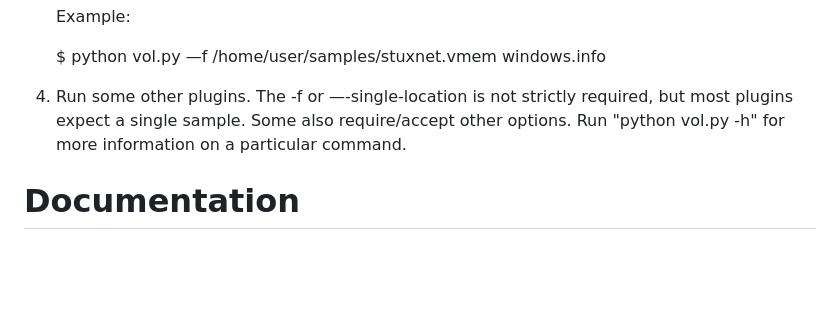
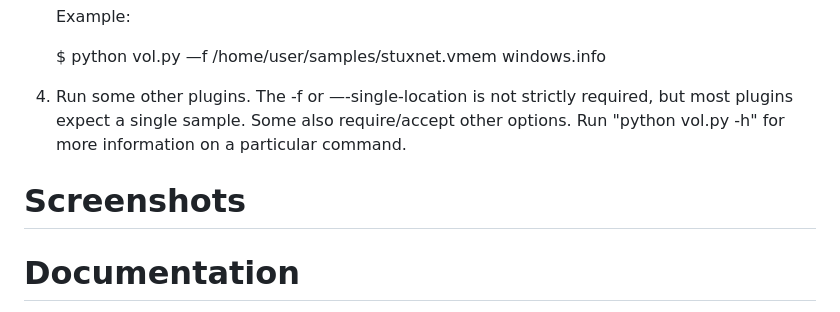
Before and after one commit to nayan2eng/HealthCareSystem, a Markdown page: README.md, the part around the change. Drawn GitHub-style; blank space fills up the shorter version.

Commit message:
Working with screen shot

```diff
--- a/README.md
+++ b/README.md
@@ -61,6 +61,9 @@ required, but most plugins expect a single sample. Some also
 require/accept other options.  Run "python vol.py <plugin> -h"
 for more information on a particular command.
 
+Screenshots
+=============
+
 Documentation
 =============
 
```
